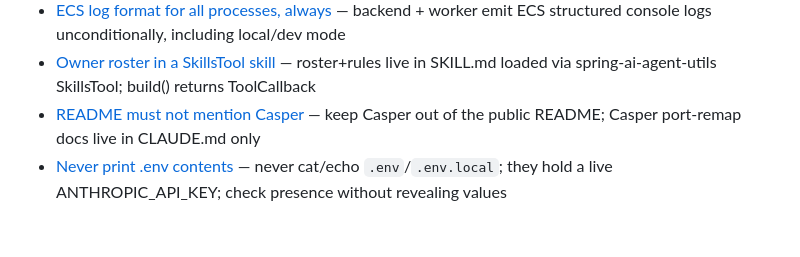
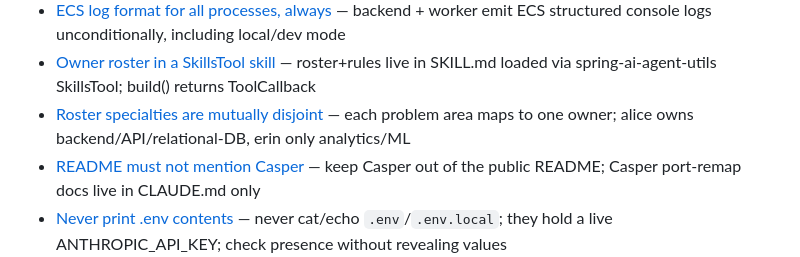
Before and after one commit to alexandreroman/replay-to-repair, a Markdown page: .claude/project-memory/MEMORY.md, the part around the change. Rendered like a GitHub page; blank space fills up the shorter version.

Commit message:
Make triage roster specialties mutually disjoint
Give alice the full backend/API/relational-database domain and drop
all data-storage wording from erin (now analytics/ML only), so a
backend or database issue maps unambiguously to a single owner.
Record the disjoint-specialties constraint in project memory.

Co-Authored-By: Claude Opus 4.8 (1M context) <noreply@anthropic.com>

```diff
--- a/.claude/project-memory/MEMORY.md
+++ b/.claude/project-memory/MEMORY.md
@@ -30,6 +30,7 @@
 - [Logging conventions](references/logging-conventions.md) — SLF4J 2.x fluent API with addKeyValue context; .log() message is a dotted domain code, not a sentence; Workflow.getLogger in workflow code (replay-safe)
 - [ECS log format for all processes, always](references/ecs-logging-all-processes.md) — backend + worker emit ECS structured console logs unconditionally, including local/dev mode
 - [Owner roster in a SkillsTool skill](references/skills-tool-owner-roster.md) — roster+rules live in SKILL.md loaded via spring-ai-agent-utils SkillsTool; build() returns ToolCallback
+- [Roster specialties are mutually disjoint](references/roster-disjoint-specialties.md) — each problem area maps to one owner; alice owns backend/API/relational-DB, erin only analytics/ML
 - [README must not mention Casper](references/readme-no-casper.md) — keep Casper out of the public README; Casper port-remap docs live in CLAUDE.md only
 - [Never print .env contents](references/never-print-env-contents.md) — never cat/echo `.env`/`.env.local`; they hold a live ANTHROPIC_API_KEY; check presence without revealing values
 - [TEMPORAL_DEBUG for IDE debugging](references/temporal-debug-deadlock.md) — set TEMPORAL_DEBUG=true to debug workflows/replay with breakpoints without a PotentialDeadlockException (TMPRL1101); keep off in CI
```
Also changed, not shown: 2 other files.
